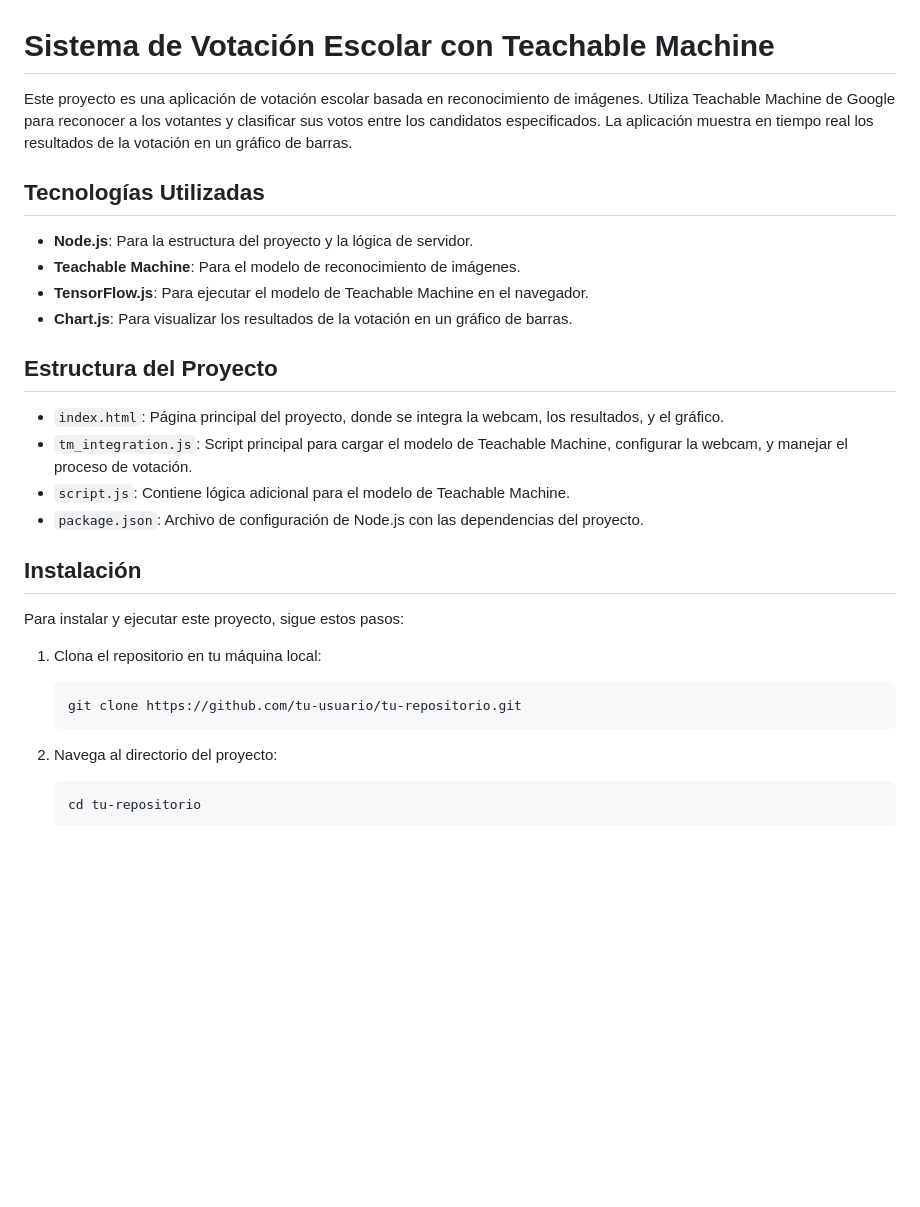
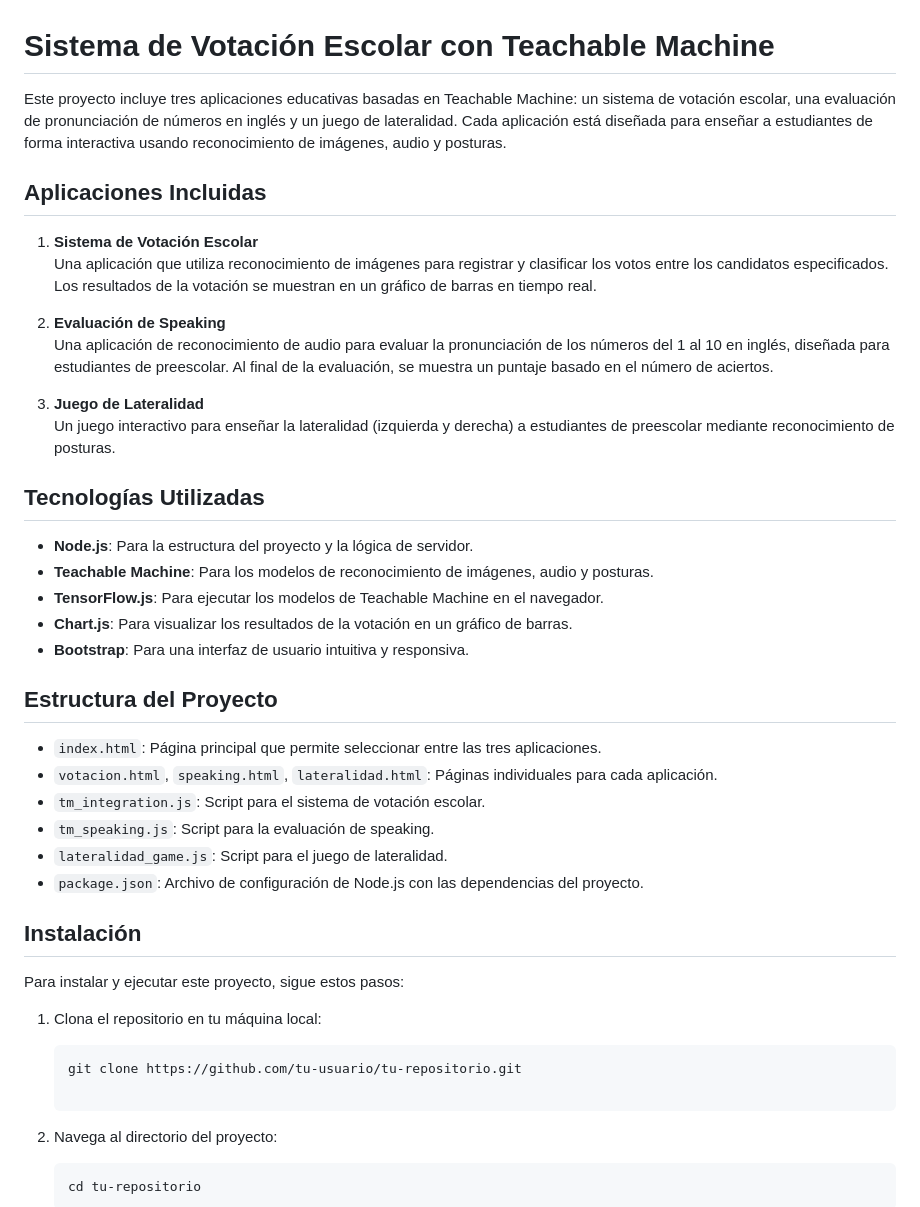
Before and after one commit to victorpuello/Actividad1_STEAM, a Markdown page: README.md, the part around the change. Drawn GitHub-style; blank space fills up the shorter version.

````diff
--- a/README.md
+++ b/README.md
@@ -1,19 +1,33 @@
 # Sistema de Votación Escolar con Teachable Machine
 
-Este proyecto es una aplicación de votación escolar basada en reconocimiento de imágenes. Utiliza Teachable Machine de Google para reconocer a los votantes y clasificar sus votos entre los candidatos especificados. La aplicación muestra en tiempo real los resultados de la votación en un gráfico de barras.
+Este proyecto incluye tres aplicaciones educativas basadas en Teachable Machine: un sistema de votación escolar, una evaluación de pronunciación de números en inglés y un juego de lateralidad. Cada aplicación está diseñada para enseñar a estudiantes de forma interactiva usando reconocimiento de imágenes, audio y posturas.
+
+## Aplicaciones Incluidas
+
+1. **Sistema de Votación Escolar**
+   Una aplicación que utiliza reconocimiento de imágenes para registrar y clasificar los votos entre los candidatos especificados. Los resultados de la votación se muestran en un gráfico de barras en tiempo real.
+
+2. **Evaluación de Speaking**
+   Una aplicación de reconocimiento de audio para evaluar la pronunciación de los números del 1 al 10 en inglés, diseñada para estudiantes de preescolar. Al final de la evaluación, se muestra un puntaje basado en el número de aciertos.
+
+3. **Juego de Lateralidad**
+   Un juego interactivo para enseñar la lateralidad (izquierda y derecha) a estudiantes de preescolar mediante reconocimiento de posturas.
 
 ## Tecnologías Utilizadas
 
 - **Node.js**: Para la estructura del proyecto y la lógica de servidor.
-- **Teachable Machine**: Para el modelo de reconocimiento de imágenes.
-- **TensorFlow.js**: Para ejecutar el modelo de Teachable Machine en el navegador.
+- **Teachable Machine**: Para los modelos de reconocimiento de imágenes, audio y posturas.
+- **TensorFlow.js**: Para ejecutar los modelos de Teachable Machine en el navegador.
 - **Chart.js**: Para visualizar los resultados de la votación en un gráfico de barras.
+- **Bootstrap**: Para una interfaz de usuario intuitiva y responsiva.
 
 ## Estructura del Proyecto
 
-- `index.html`: Página principal del proyecto, donde se integra la webcam, los resultados, y el gráfico.
-- `tm_integration.js`: Script principal para cargar el modelo de Teachable Machine, configurar la webcam, y manejar el proceso de votación.
-- `script.js`: Contiene lógica adicional para el modelo de Teachable Machine.
+- `index.html`: Página principal que permite seleccionar entre las tres aplicaciones.
+- `votacion.html`, `speaking.html`, `lateralidad.html`: Páginas individuales para cada aplicación.
+- `tm_integration.js`: Script para el sistema de votación escolar.
+- `tm_speaking.js`: Script para la evaluación de speaking.
+- `lateralidad_game.js`: Script para el juego de lateralidad.
 - `package.json`: Archivo de configuración de Node.js con las dependencias del proyecto.
 
 ## Instalación
@@ -24,6 +38,7 @@ Para instalar y ejecutar este proyecto, sigue estos pasos:
 
    ```bash
    git clone https://github.com/tu-usuario/tu-repositorio.git
+
 2. Navega al directorio del proyecto:
     ```bash
    cd tu-repositorio
````
